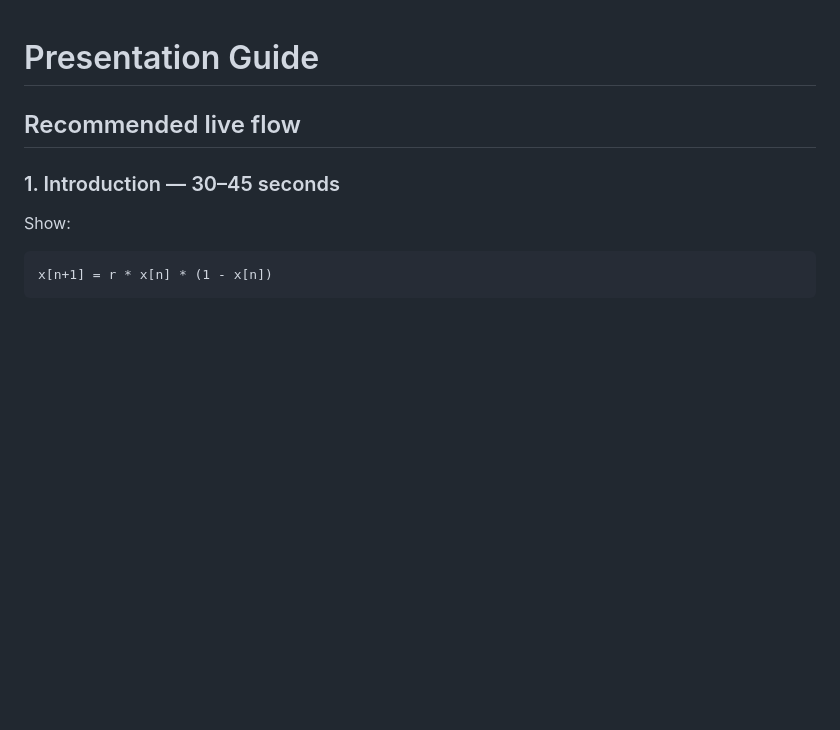
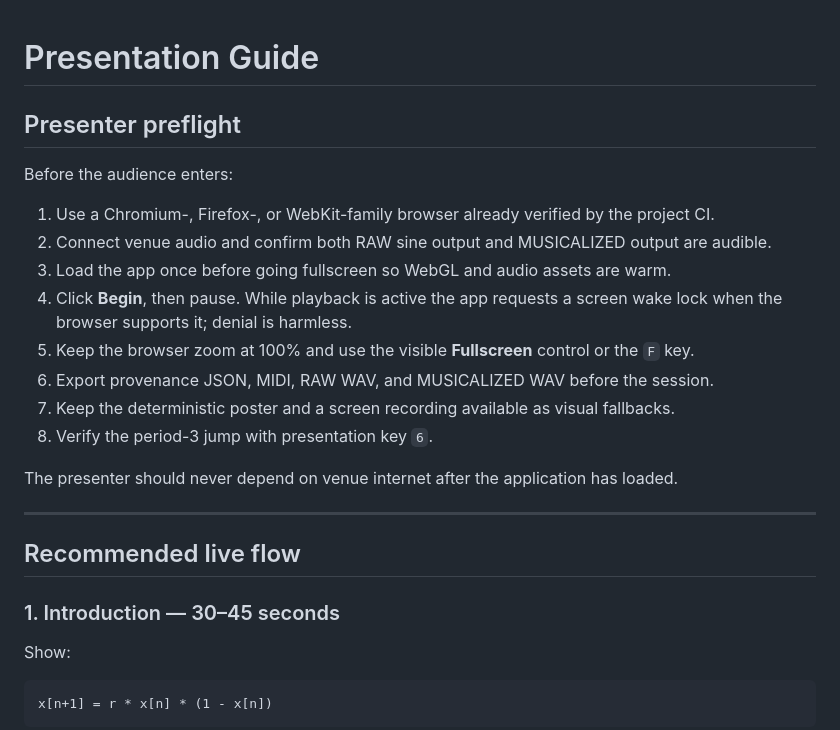
Before and after one commit to Diannn3/math-music-proj, a Markdown page: docs/PRESENTATION.md, the part around one of its changes. GitHub-like rendering; blank space fills up the shorter version.

```diff
--- a/docs/PRESENTATION.md
+++ b/docs/PRESENTATION.md
@@ -1,4 +1,21 @@
 # Presentation Guide
+
+## Presenter preflight
+
+Before the audience enters:
+
+1. Use a Chromium-, Firefox-, or WebKit-family browser already verified by the project CI.
+2. Connect venue audio and confirm both RAW sine output and MUSICALIZED output are audible.
+3. Load the app once before going fullscreen so WebGL and audio assets are warm.
+4. Click **Begin**, then pause. While playback is active the app requests a screen wake lock when the browser supports it; denial is harmless.
+5. Keep the browser zoom at 100% and use the visible **Fullscreen** control or the `F` key.
+6. Export provenance JSON, MIDI, RAW WAV, and MUSICALIZED WAV before the session.
+7. Keep the deterministic poster and a screen recording available as visual fallbacks.
+8. Verify the period-3 jump with presentation key `6`.
+
+The presenter should never depend on venue internet after the application has loaded.
+
+---
 
 ## Recommended live flow
 
```
Also changed, not shown: other parts of docs/PRESENTATION.md (+26 -0 lines).
